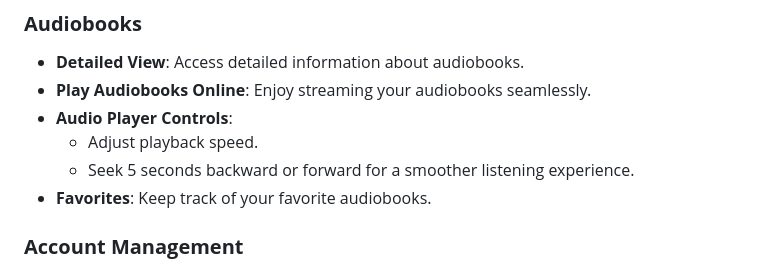
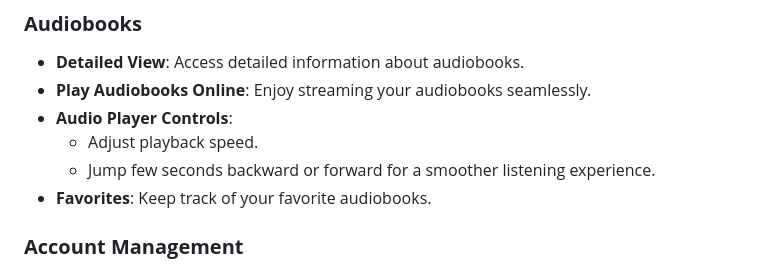
Before and after one commit to TheDharmarajsinh/Shelify, a Markdown page: README.md, the part around the change. Drawn GitHub-style.

```diff
--- a/README.md
+++ b/README.md
@@ -17,7 +17,7 @@
 - **Play Audiobooks Online**: Enjoy streaming your audiobooks seamlessly.
 - **Audio Player Controls**:
   - Adjust playback speed.
-  - Seek 5 seconds backward or forward for a smoother listening experience.
+  - Jump few seconds backward or forward for a smoother listening experience.
 - **Favorites**: Keep track of your favorite audiobooks.
 
 ### **Account Management**
```
